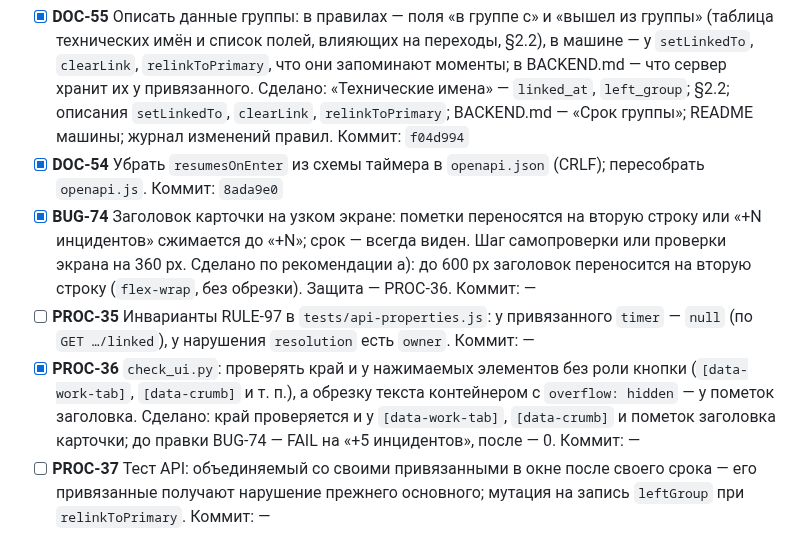
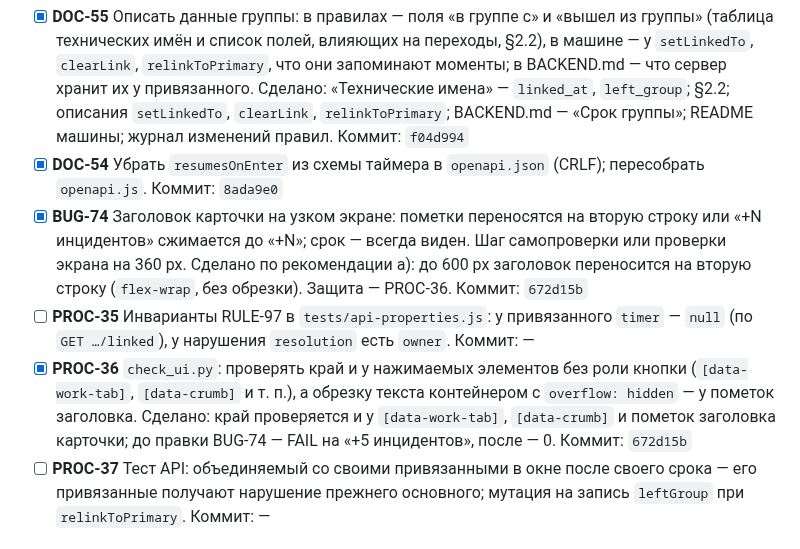
Before and after one commit to soulhome2/IM, a Markdown page: reviews/2026-10-20/plan.md, the part around the change. Rendered like a GitHub page.

Commit message:
Хэш 672d15b в плане ревью 2026-10-20
Co-Authored-By: Claude Opus 5.5 <noreply@anthropic.com>

```diff
--- a/reviews/2026-10-20/plan.md
+++ b/reviews/2026-10-20/plan.md
@@ -45,9 +45,9 @@
 
 - [x] **DOC-55** Описать данные группы: в правилах — поля «в группе с» и «вышел из группы» (таблица технических имён и список полей, влияющих на переходы, §2.2), в машине — у `setLinkedTo`, `clearLink`, `relinkToPrimary`, что они запоминают моменты; в BACKEND.md — что сервер хранит их у привязанного. Сделано: «Технические имена» — `linked_at`, `left_group`; §2.2; описания `setLinkedTo`, `clearLink`, `relinkToPrimary`; BACKEND.md — «Срок группы»; README машины; журнал изменений правил. Коммит: `f04d994`
 - [x] **DOC-54** Убрать `resumesOnEnter` из схемы таймера в `openapi.json` (CRLF); пересобрать `openapi.js`. Коммит: `8ada9e0`
-- [x] **BUG-74** Заголовок карточки на узком экране: пометки переносятся на вторую строку или «+N инцидентов» сжимается до «+N»; срок — всегда виден. Шаг самопроверки или проверки экрана на 360 px. Сделано по рекомендации а): до 600 px заголовок переносится на вторую строку (`flex-wrap`, без обрезки). Защита — PROC-36. Коммит: —
+- [x] **BUG-74** Заголовок карточки на узком экране: пометки переносятся на вторую строку или «+N инцидентов» сжимается до «+N»; срок — всегда виден. Шаг самопроверки или проверки экрана на 360 px. Сделано по рекомендации а): до 600 px заголовок переносится на вторую строку (`flex-wrap`, без обрезки). Защита — PROC-36. Коммит: `672d15b`
 - [ ] **PROC-35** Инварианты RULE-97 в `tests/api-properties.js`: у привязанного `timer` — `null` (по `GET …/linked`), у нарушения `resolution` есть `owner`. Коммит: —
-- [x] **PROC-36** `check_ui.py`: проверять край и у нажимаемых элементов без роли кнопки (`[data-work-tab]`, `[data-crumb]` и т. п.), а обрезку текста контейнером с `overflow: hidden` — у пометок заголовка. Сделано: край проверяется и у `[data-work-tab]`, `[data-crumb]` и пометок заголовка карточки; до правки BUG-74 — FAIL на «+5 инцидентов», после — 0. Коммит: —
+- [x] **PROC-36** `check_ui.py`: проверять край и у нажимаемых элементов без роли кнопки (`[data-work-tab]`, `[data-crumb]` и т. п.), а обрезку текста контейнером с `overflow: hidden` — у пометок заголовка. Сделано: край проверяется и у `[data-work-tab]`, `[data-crumb]` и пометок заголовка карточки; до правки BUG-74 — FAIL на «+5 инцидентов», после — 0. Коммит: `672d15b`
 - [ ] **PROC-37** Тест API: объединяемый со своими привязанными в окне после своего срока — его привязанные получают нарушение прежнего основного; мутация на запись `leftGroup` при `relinkToPrimary`. Коммит: —
 
 ## Третий проход: формальная проверка машины
```
